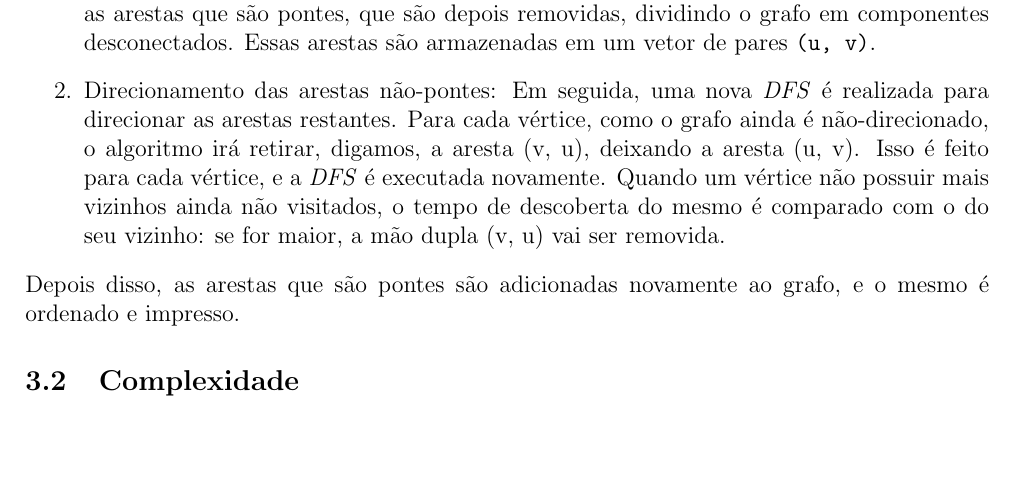
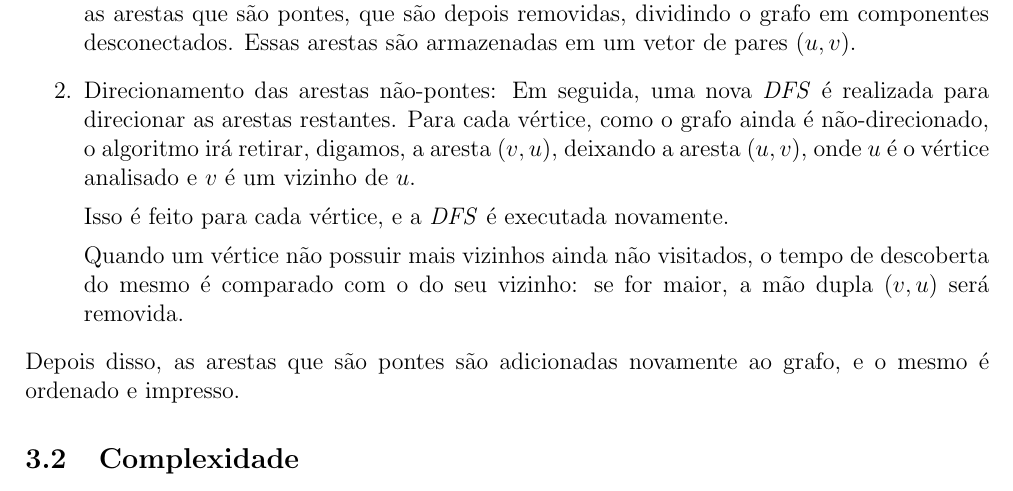
Before and after one commit to JoabBelmont/graph-theory-project, a LaTeX document (docs/report/report.tex): part of page 2 of 2, cut so that both start at the same text, the shorter picture padded with empty space. Compiled offline with pdfLaTeX.

Commit message:
alter report (2)

```diff
--- a/docs/report/report.tex
+++ b/docs/report/report.tex
@@ -49,10 +49,13 @@
             A solução se divide em duas etapas:
             \begin{enumerate}
                 \item Identificar as arestas que são pontes:
-                    Através de uma \emph{DFS} modificada, são encontradas as arestas que são pontes, que são depois removidas, dividindo o grafo em componentes desconectados. Essas arestas são armazenadas em um vetor de pares \verb|(u, v)|.
+                    Através de uma \emph{DFS} modificada, são encontradas as arestas que são pontes, que são depois removidas, dividindo o grafo em componentes desconectados. Essas arestas são armazenadas em um vetor de pares $(u, v)$.
                 \item Direcionamento das arestas não-pontes:
-                    Em seguida, uma nova \emph{DFS} é realizada para direcionar as arestas restantes. Para cada vértice, como o grafo ainda é não-direcionado, o algoritmo irá retirar, digamos, a aresta (v, u), deixando a aresta (u, v). Isso é feito para cada vértice, e a \emph{DFS} é executada novamente.
-                    Quando um vértice não possuir mais vizinhos ainda não visitados, o tempo de descoberta do mesmo é comparado com o do seu vizinho: se for maior, a mão dupla (v, u) vai ser removida.
+                    Em seguida, uma nova \emph{DFS} é realizada para direcionar as arestas restantes. Para cada vértice, como o grafo ainda é não-direcionado, o algoritmo irá retirar, digamos, a aresta $(v, u)$, deixando a aresta $(u, v)$, onde $u$ é o vértice analisado e $v$ é um vizinho de $u$.
+
+                    Isso é feito para cada vértice, e a \emph{DFS} é executada novamente.
+
+                    Quando um vértice não possuir mais vizinhos ainda não visitados, o tempo de descoberta do mesmo é comparado com o do seu vizinho: se for maior, a mão dupla $(v, u)$ será removida.
             \end{enumerate}
             Depois disso, as arestas que são pontes são adicionadas novamente ao grafo, e o mesmo é ordenado e impresso.
 
```
Also changed, not shown: docs/report/report.pdf, 3 other files.
